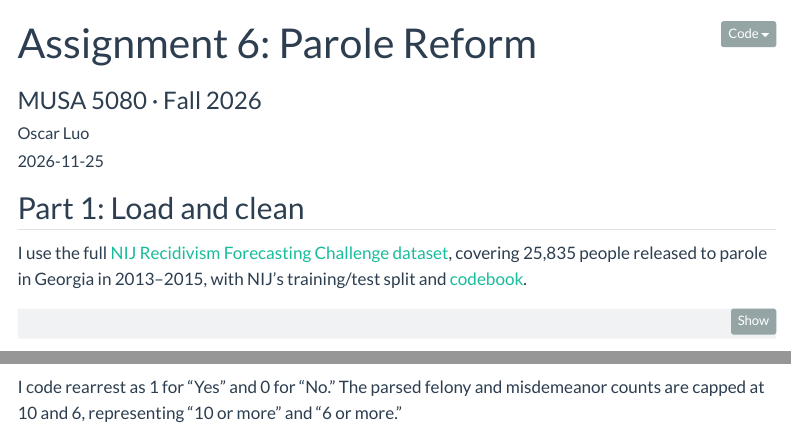
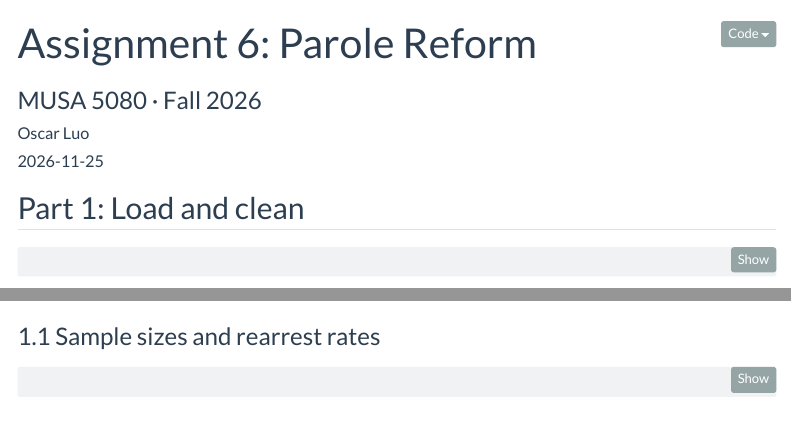
Before and after one commit to OscarCarrotLuo/MUSA-5080-portfolio, a Quarto document (assignments/assignment6.qmd): the page in a window 1100 px wide, from its top, and a second part further down, joined at a grey line. Rendered offline with R 4.5, knitr and Pandoc in place of Quarto, with nearby package versions; some code elsewhere in the file could not run offline; menus at the side of the page are left out.

Commit message:
Assignment 6

````diff
--- a/assignments/assignment6.qmd
+++ b/assignments/assignment6.qmd
@@ -20,8 +20,6 @@ freeze: false
 ---
 
 ## Part 1: Load and clean
-
-I use the full [NIJ Recidivism Forecasting Challenge dataset](https://nij.ojp.gov/funding/recidivism-forecasting-challenge#2-0), covering 25,835 people released to parole in Georgia in 2013–2015, with NIJ's training/test split and [codebook](https://nij.ojp.gov/funding/recidivism-forecasting-challenge-appendix-2-codebook.pdf).
 
 ```{r}
 #| label: setup
@@ -49,8 +47,6 @@ nij <- read_csv("data/nij_recidivism.csv") %>%
 train <- nij %>% filter(Training_Sample == 1)
 test  <- nij %>% filter(Training_Sample == 0)
 ```
-
-I code rearrest as 1 for "Yes" and 0 for "No." The parsed felony and misdemeanor counts are capped at 10 and 6, representing "10 or more" and "6 or more."
 
 ### 1.1 Sample sizes and rearrest rates
 
````
Also changed, not shown: docs/search.json, 2 other files.
